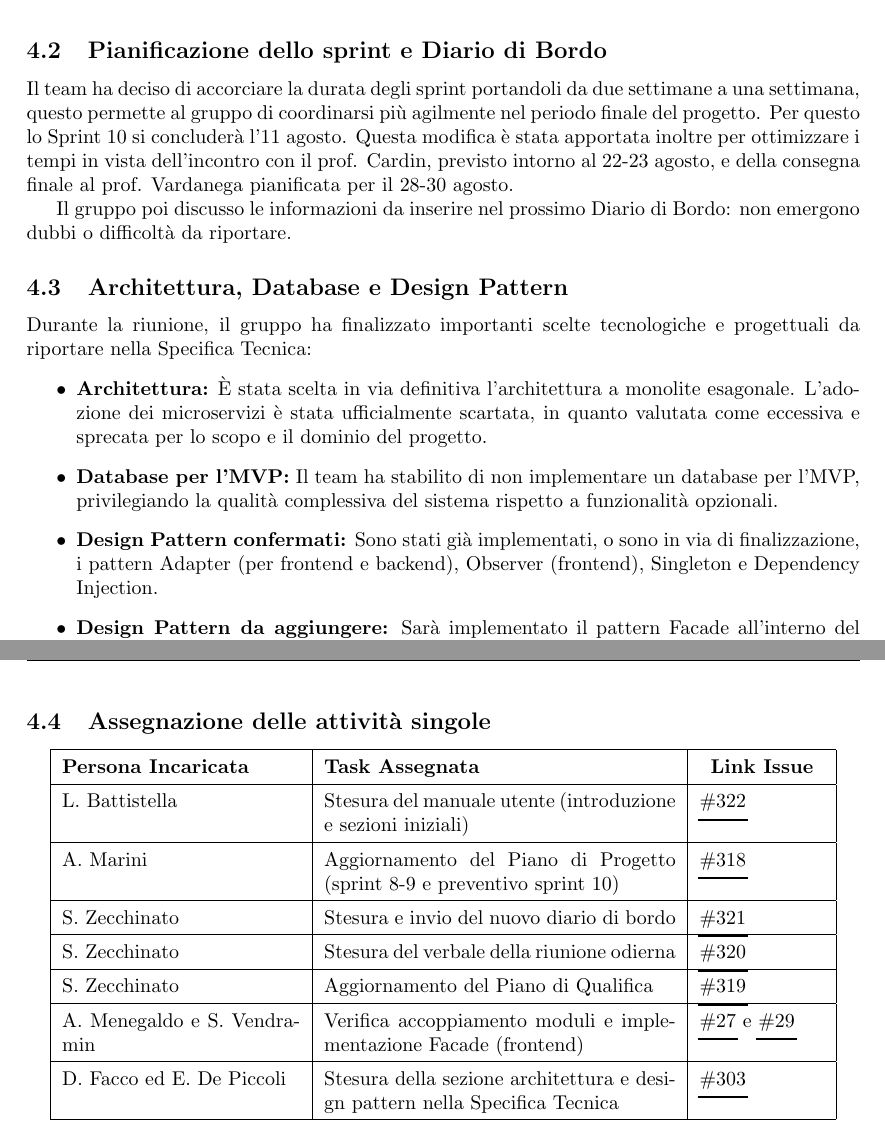
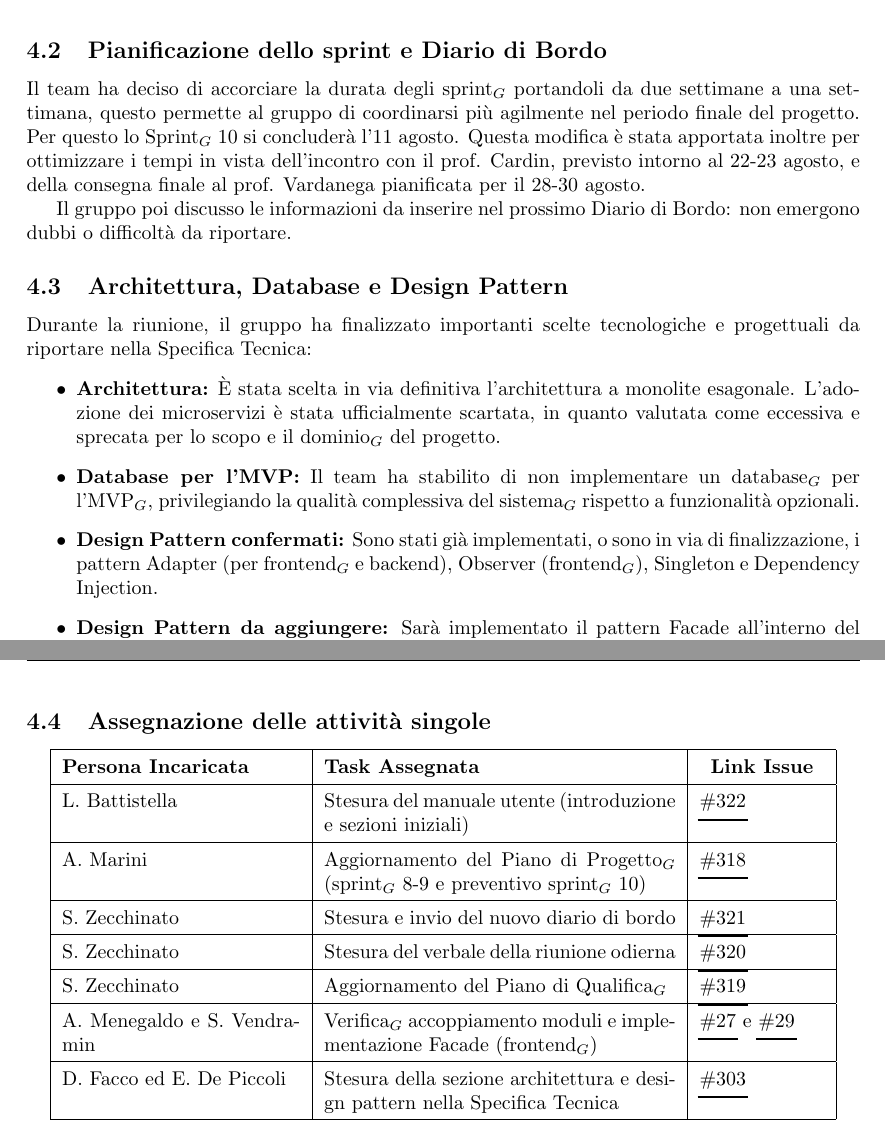
Before and after one commit to thebitless-group-swe/thebitless.github.io, a LaTeX document (RTB/doc_interna/verbali/VI_2026-08-04_decimo-sprint/VI_2026-08-04_decimo-sprint.tex): two parts of pages 4 and 5 of 5, joined at a grey line, cut so that both start at the same text. Compiled offline with pdfLaTeX.

Commit message:
glossario: aggiunti pedici e PDF aggiornati

```diff
--- a/RTB/doc_interna/verbali/VI_2026-08-04_decimo-sprint/VI_2026-08-04_decimo-sprint.tex
+++ b/RTB/doc_interna/verbali/VI_2026-08-04_decimo-sprint/VI_2026-08-04_decimo-sprint.tex
@@ -107,17 +107,17 @@ In apertura del decimo sprint$_G$ il gruppo ha effettuato una nuova rotazione de
 \end{center}
 
 \subsection{Pianificazione dello sprint e Diario di Bordo}
-Il team ha deciso di accorciare la durata degli sprint portandoli da due settimane a una settimana, questo permette al gruppo di coordinarsi più agilmente nel periodo finale del progetto. Per questo lo Sprint 10 si concluderà l'11 agosto. Questa modifica è stata apportata inoltre per ottimizzare i tempi in vista dell'incontro con il prof. Cardin, previsto intorno al 22-23 agosto, e della consegna finale al prof. Vardanega pianificata per il 28-30 agosto.
+Il team ha deciso di accorciare la durata degli sprint$_G$ portandoli da due settimane a una settimana, questo permette al gruppo di coordinarsi più agilmente nel periodo finale del progetto. Per questo lo Sprint$_G$ 10 si concluderà l'11 agosto. Questa modifica è stata apportata inoltre per ottimizzare i tempi in vista dell'incontro con il prof. Cardin, previsto intorno al 22-23 agosto, e della consegna finale al prof. Vardanega pianificata per il 28-30 agosto.
 
 Il gruppo poi discusso le informazioni da inserire nel prossimo Diario di Bordo: non emergono dubbi o difficoltà da riportare.
 
 \subsection{Architettura, Database e Design Pattern}
 Durante la riunione, il gruppo ha finalizzato importanti scelte tecnologiche e progettuali da riportare nella Specifica Tecnica:
 \begin{itemize}
-    \item \textbf{Architettura:} È stata scelta in via definitiva l'architettura a monolite esagonale. L'adozione dei microservizi è stata ufficialmente scartata, in quanto valutata come eccessiva e sprecata per lo scopo e il dominio del progetto.
-    \item \textbf{Database per l'MVP:} Il team ha stabilito di non implementare un database per l'MVP, privilegiando la qualità complessiva del sistema rispetto a funzionalità opzionali.
-    \item \textbf{Design Pattern confermati:} Sono stati già implementati, o sono in via di finalizzazione, i pattern Adapter (per frontend e backend), Observer (frontend), Singleton e Dependency Injection.
-    \item \textbf{Design Pattern da aggiungere:} Sarà implementato il pattern Facade all'interno del frontend, al fine di disaccoppiare in modo efficace le finestre dagli endpoint e dai campi del backend.
+    \item \textbf{Architettura:} È stata scelta in via definitiva l'architettura a monolite esagonale. L'adozione dei microservizi è stata ufficialmente scartata, in quanto valutata come eccessiva e sprecata per lo scopo e il dominio$_G$ del progetto.
+    \item \textbf{Database per l'MVP:} Il team ha stabilito di non implementare un database$_G$ per l'MVP$_G$, privilegiando la qualità complessiva del sistema$_G$ rispetto a funzionalità opzionali.
+    \item \textbf{Design Pattern confermati:} Sono stati già implementati, o sono in via di finalizzazione, i pattern Adapter (per frontend$_G$ e backend), Observer (frontend$_G$), Singleton e Dependency Injection.
+    \item \textbf{Design Pattern da aggiungere:} Sarà implementato il pattern Facade all'interno del frontend$_G$, al fine di disaccoppiare in modo efficace le finestre dagli endpoint e dai campi del backend.
     \item \textbf{Design Pattern scartati:} I pattern Strategy e Template Method sono stati scartati perché il flusso applicativo è univoco e non presenta duplicazioni logiche da rimuovere. Anche il pattern Builder, inizialmente valutato per la costruzione dei prompt, è stato accantonato poiché l'overhead generato non è ritenuto giustificato.
 \end{itemize}
 Prima di dichiarare formalmente l'architettura esagonale nei documenti, i programmatori verificheranno con attenzione il livello di accoppiamento dei moduli nel codice sorgente.
@@ -131,15 +131,15 @@ Prima di dichiarare formalmente l'architettura esagonale nei documenti, i progra
         \hline
         L. Battistella & Stesura del manuale utente (introduzione e sezioni iniziali) & \issue{322} \\
         \hline
-        A. Marini & Aggiornamento del Piano di Progetto (sprint 8-9 e preventivo sprint 10) & \issue{318} \\
+        A. Marini & Aggiornamento del Piano di Progetto$_G$ (sprint$_G$ 8-9 e preventivo sprint$_G$ 10) & \issue{318} \\
         \hline
         S. Zecchinato & Stesura e invio del nuovo diario di bordo & \issue{321} \\
         \hline
         S. Zecchinato & Stesura del verbale della riunione odierna & \issue{320} \\
         \hline
-        S. Zecchinato & Aggiornamento del Piano di Qualifica & \issue{319} \\
+        S. Zecchinato & Aggiornamento del Piano di Qualifica$_G$ & \issue{319} \\
         \hline
-        A. Menegaldo e S. Vendramin & Verifica accoppiamento moduli e implementazione Facade (frontend) & \issueMVP{27} e \issueMVP{29} \\
+        A. Menegaldo e S. Vendramin & Verifica$_G$ accoppiamento moduli e implementazione Facade (frontend$_G$) & \issueMVP{27} e \issueMVP{29} \\
         \hline
         D. Facco ed E. De Piccoli & Stesura della sezione architettura e design pattern nella Specifica Tecnica & \issue{303} \\
         \hline
```
Also changed, not shown: RTB/doc_interna/verbali/VI_2026-08-04_decimo-sprint/VI_2026-08-04_decimo-sprint.pdf, RTB/doc_interna/verbali/VI_2026-08-04_decimo-sprint/VI_2026-08-04_decimo-sprint.tex (10 more changed lines).
